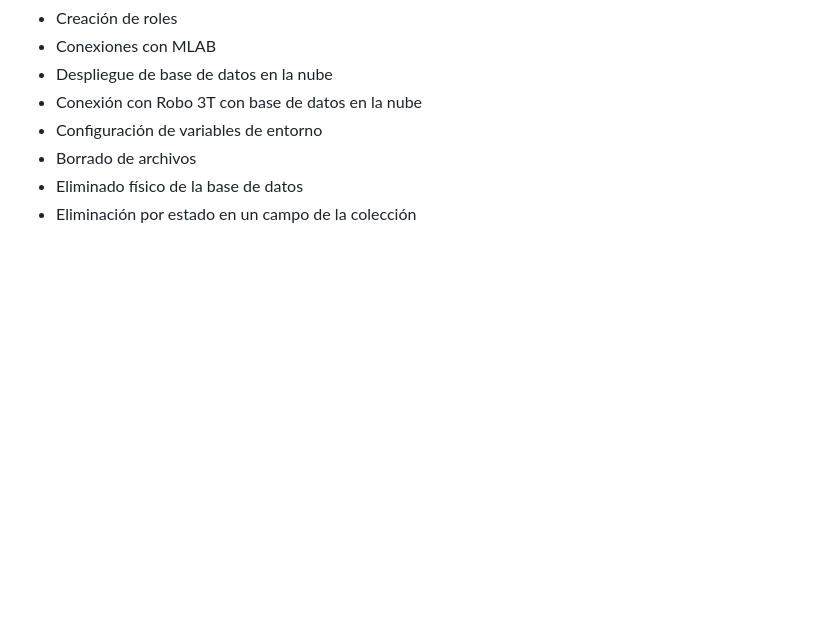
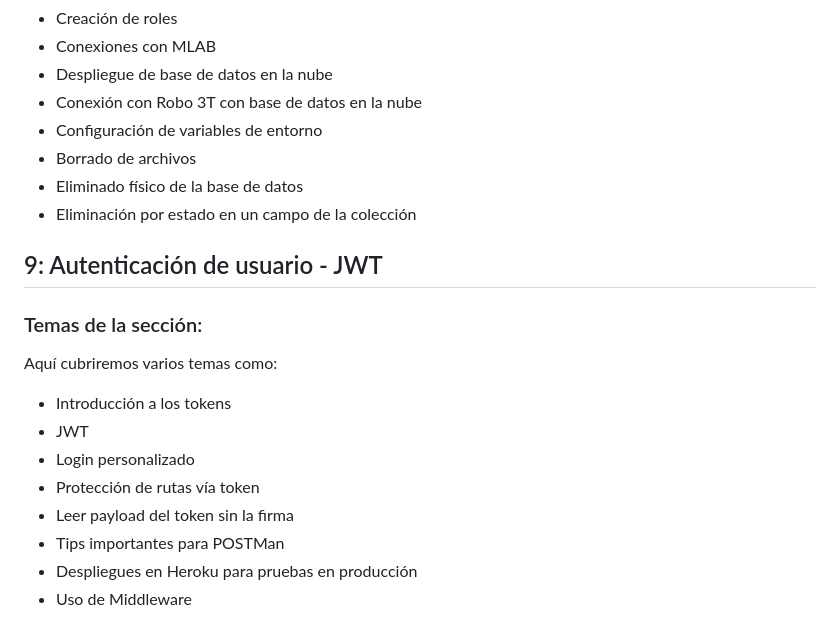
Before and after one commit to gustavoromerocl/node-de-cero-a-experto, a Markdown page: README.md, the part around the change. Drawn GitHub-style; blank space fills up the shorter version.

Commit message:
Autenticacion de usuario JWT - temas de la seccion

```diff
--- a/README.md
+++ b/README.md
@@ -161,3 +161,18 @@ CRUD
 - Borrado de archivos
 - Eliminado físico de la base de datos
 - Eliminación por estado en un campo de la colección
+
+## 9: Autenticación de usuario - JWT
+
+### Temas de la sección:
+
+Aquí cubriremos varios temas como:
+
+- Introducción a los tokens
+- JWT
+- Login personalizado
+- Protección de rutas vía token
+- Leer payload del token sin la firma
+- Tips importantes para POSTMan
+- Despliegues en Heroku para pruebas en producción
+- Uso de Middleware
```
